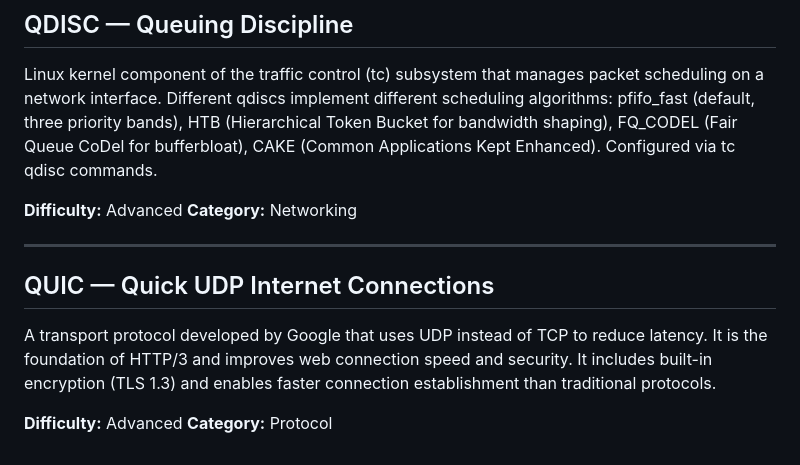
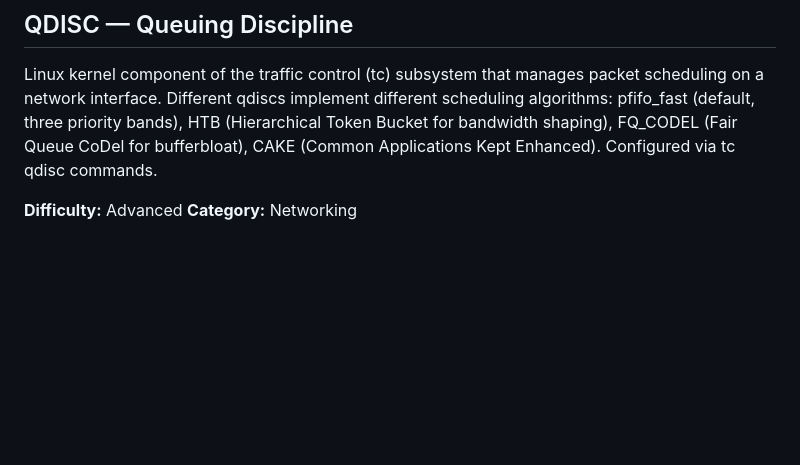
Before and after one commit to FabioXY/ShortTechBible, a Markdown page: entries/Q.md, the part around the change. Drawn GitHub-style; blank space fills up the shorter version.

Commit message:
Update Q.md
Already exists in entry #33 — closing duplicate"

```diff
--- a/entries/Q.md
+++ b/entries/Q.md
@@ -433,14 +433,3 @@ Linux kernel component of the traffic control (tc) subsystem that manages packet
 
 **Difficulty:** Advanced
 **Category:** Networking
-
----
-
-## QUIC — Quick UDP Internet Connections
-
-A transport protocol developed by Google that uses UDP instead of TCP to reduce latency.
-It is the foundation of HTTP/3 and improves web connection speed and security.
-It includes built-in encryption (TLS 1.3) and enables faster connection establishment than traditional protocols.
-
-**Difficulty:** Advanced
-**Category:** Protocol
```
